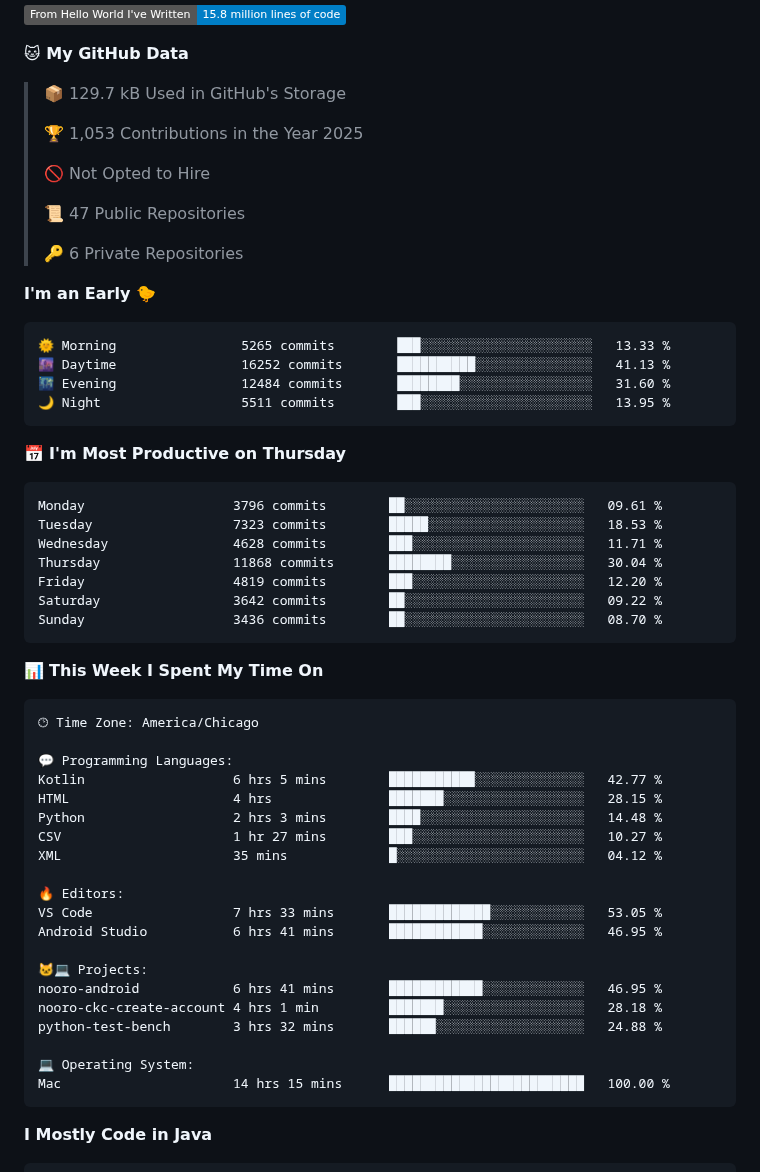
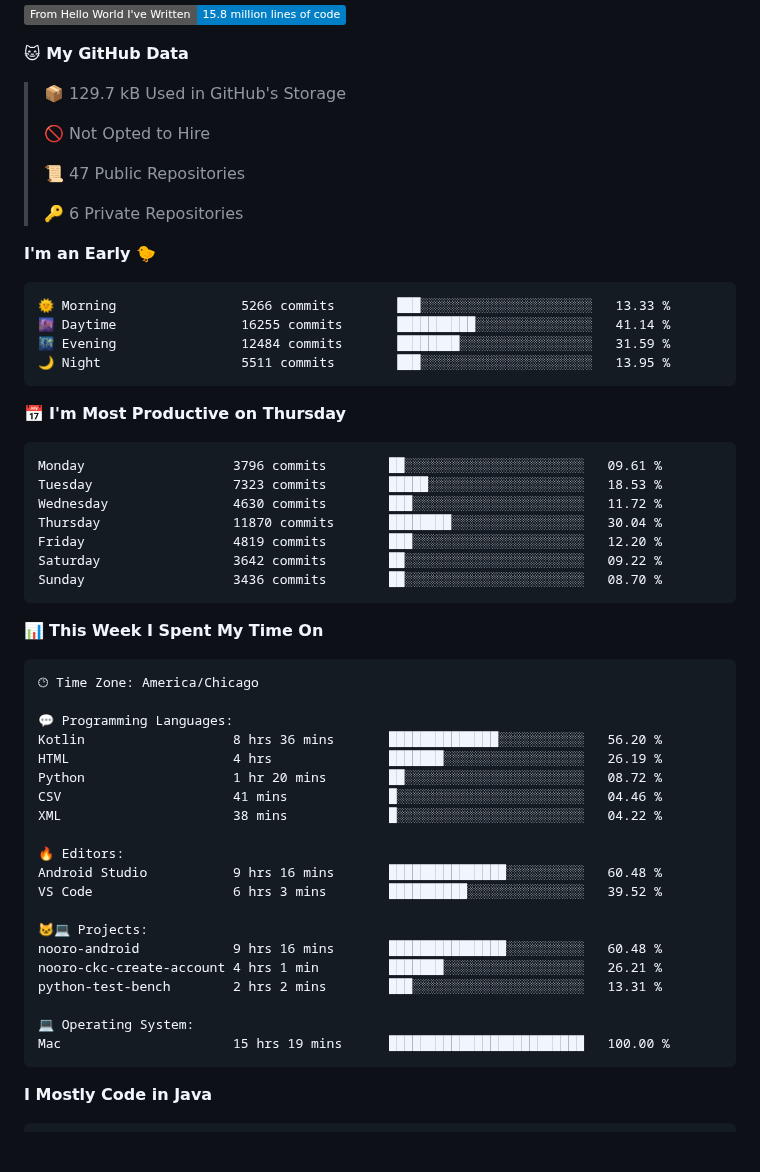
Before and after one commit to phanijsp/phanijsp, a Markdown page: README.md, the part around one of its changes. Rendered like a GitHub page; badges without logos; blank space fills up the shorter version.

Commit message:
Updated with Dev Metrics

````diff
--- a/README.md
+++ b/README.md
@@ -6,8 +8,6 @@
 **🐱 My GitHub Data**
 
 > 📦 129.7 kB Used in GitHub's Storage
- >
-> 🏆 1,053 Contributions in the Year 2025
  >
 > 🚫 Not Opted to Hire
  >
@@ -18,9 +18,9 @@
 **I'm an Early 🐤**
 
 ```text
-🌞 Morning                5265 commits        ███░░░░░░░░░░░░░░░░░░░░░░   13.33 %
-🌆 Daytime                16252 commits       ██████████░░░░░░░░░░░░░░░   41.13 %
-🌃 Evening                12484 commits       ████████░░░░░░░░░░░░░░░░░   31.60 %
+🌞 Morning                5266 commits        ███░░░░░░░░░░░░░░░░░░░░░░   13.33 %
+🌆 Daytime                16255 commits       ██████████░░░░░░░░░░░░░░░   41.14 %
+🌃 Evening                12484 commits       ████████░░░░░░░░░░░░░░░░░   31.59 %
 🌙 Night                  5511 commits        ███░░░░░░░░░░░░░░░░░░░░░░   13.95 %
 ```
 📅 **I'm Most Productive on Thursday**
@@ -28,8 +28,8 @@
 ```text
 Monday                   3796 commits        ██░░░░░░░░░░░░░░░░░░░░░░░   09.61 %
 Tuesday                  7323 commits        █████░░░░░░░░░░░░░░░░░░░░   18.53 %
-Wednesday                4628 commits        ███░░░░░░░░░░░░░░░░░░░░░░   11.71 %
-Thursday                 11868 commits       ████████░░░░░░░░░░░░░░░░░   30.04 %
+Wednesday                4630 commits        ███░░░░░░░░░░░░░░░░░░░░░░   11.72 %
+Thursday                 11870 commits       ████████░░░░░░░░░░░░░░░░░   30.04 %
 Friday                   4819 commits        ███░░░░░░░░░░░░░░░░░░░░░░   12.20 %
 Saturday                 3642 commits        ██░░░░░░░░░░░░░░░░░░░░░░░   09.22 %
 Sunday                   3436 commits        ██░░░░░░░░░░░░░░░░░░░░░░░   08.70 %
@@ -42,23 +42,23 @@ Sunday                   3436 commits        ██░░░░░░░░░
 🕑︎ Time Zone: America/Chicago
 
 💬 Programming Languages:
-Kotlin                   6 hrs 5 mins        ███████████░░░░░░░░░░░░░░   42.77 %
-HTML                     4 hrs               ███████░░░░░░░░░░░░░░░░░░   28.15 %
-Python                   2 hrs 3 mins        ████░░░░░░░░░░░░░░░░░░░░░   14.48 %
-CSV                      1 hr 27 mins        ███░░░░░░░░░░░░░░░░░░░░░░   10.27 %
-XML                      35 mins             █░░░░░░░░░░░░░░░░░░░░░░░░   04.12 %
+Kotlin                   8 hrs 36 mins       ██████████████░░░░░░░░░░░   56.20 %
+HTML                     4 hrs               ███████░░░░░░░░░░░░░░░░░░   26.19 %
+Python                   1 hr 20 mins        ██░░░░░░░░░░░░░░░░░░░░░░░   08.72 %
+CSV                      41 mins             █░░░░░░░░░░░░░░░░░░░░░░░░   04.46 %
+XML                      38 mins             █░░░░░░░░░░░░░░░░░░░░░░░░   04.22 %
 
 🔥 Editors:
-VS Code                  7 hrs 33 mins       █████████████░░░░░░░░░░░░   53.05 %
-Android Studio           6 hrs 41 mins       ████████████░░░░░░░░░░░░░   46.95 %
+Android Studio           9 hrs 16 mins       ███████████████░░░░░░░░░░   60.48 %
+VS Code                  6 hrs 3 mins        ██████████░░░░░░░░░░░░░░░   39.52 %
 
 🐱‍💻 Projects:
-nooro-android            6 hrs 41 mins       ████████████░░░░░░░░░░░░░   46.95 %
-nooro-ckc-create-account 4 hrs 1 min         ███████░░░░░░░░░░░░░░░░░░   28.18 %
-python-test-bench        3 hrs 32 mins       ██████░░░░░░░░░░░░░░░░░░░   24.88 %
+nooro-android            9 hrs 16 mins       ███████████████░░░░░░░░░░   60.48 %
+nooro-ckc-create-account 4 hrs 1 min         ███████░░░░░░░░░░░░░░░░░░   26.21 %
+python-test-bench        2 hrs 2 mins        ███░░░░░░░░░░░░░░░░░░░░░░   13.31 %
 
 💻 Operating System:
-Mac                      14 hrs 15 mins      █████████████████████████   100.00 %
+Mac                      15 hrs 19 mins      █████████████████████████   100.00 %
 ```
 
 **I Mostly Code in Java**
````
Also changed, not shown: other parts of README.md (+3 -1 lines).
